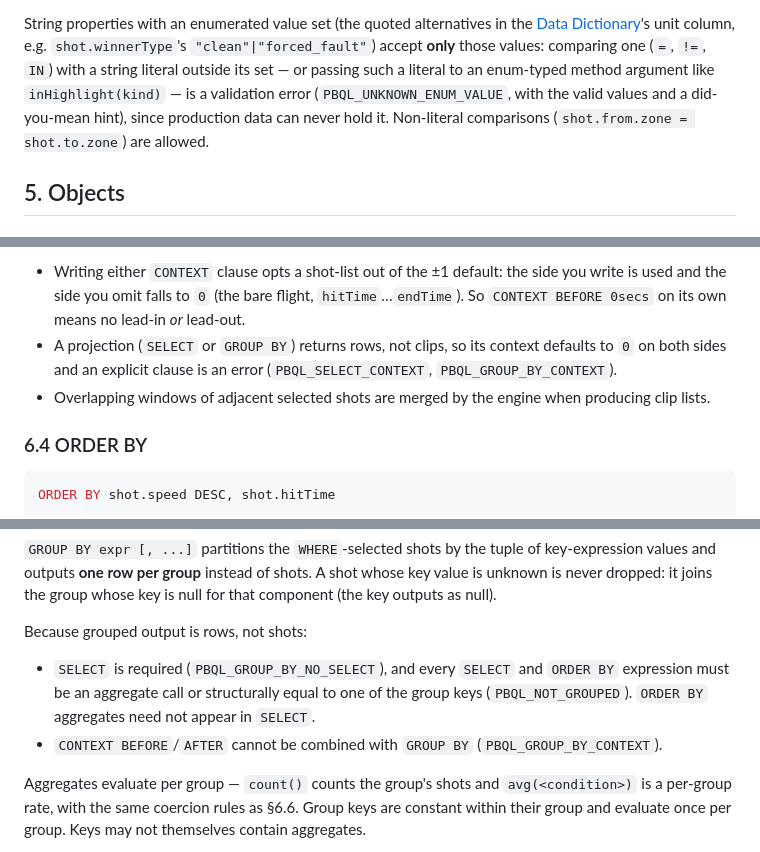
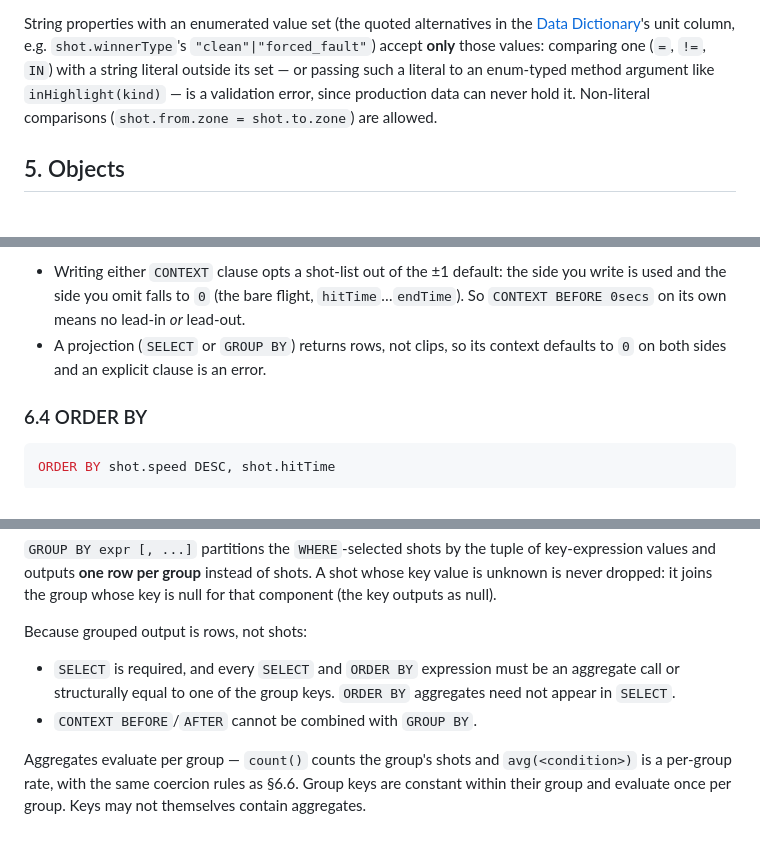
Before and after one commit to picklebento/pbql, a Markdown page: docs/language.md, 3 parts joined by grey strips. Rendered like a GitHub page.

Commit message:
docs: drop error-code names and the clip-merge bullet from the spec
Error codes are diagnostics API, and window merging happens only when the
CLI builds EDL/ffmpeg cut lists (--merge-gap, documented in cli.md) — the
query result itself keeps each shot's own window.

```diff
--- a/docs/language.md
+++ b/docs/language.md
@@ -117,8 +117,7 @@ the [Data Dictionary](data-dictionary.md)'s unit column, e.g.
 `shot.winnerType`'s `"clean"|"forced_fault"`) accept **only** those values:
 comparing one (`=`, `!=`, `IN`) with a string literal outside its set — or
 passing such a literal to an enum-typed method argument like
-`inHighlight(kind)` — is a validation error (`PBQL_UNKNOWN_ENUM_VALUE`,
-with the valid values and a did-you-mean hint), since production data can
+`inHighlight(kind)` — is a validation error, since production data can
 never hold it. Non-literal comparisons (`shot.from.zone = shot.to.zone`)
 are allowed.
 
@@ -288,10 +287,7 @@ duration is the *later* start.
   flight, `hitTime`…`endTime`). So `CONTEXT BEFORE 0secs` on its own means
   no lead-in *or* lead-out.
 - A projection (`SELECT` or `GROUP BY`) returns rows, not clips, so its
-  context defaults to `0` on both sides and an explicit clause is an error
-  (`PBQL_SELECT_CONTEXT`, `PBQL_GROUP_BY_CONTEXT`).
-- Overlapping windows of adjacent selected shots are merged by the engine
-  when producing clip lists.
+  context defaults to `0` on both sides and an explicit clause is an error.
 
 ### 6.4 ORDER BY
 
@@ -345,12 +341,10 @@ group whose key is null for that component (the key outputs as null).
 
 Because grouped output is rows, not shots:
 
-- `SELECT` is required (`PBQL_GROUP_BY_NO_SELECT`), and every `SELECT` and
-  `ORDER BY` expression must be an aggregate call or structurally equal to
-  one of the group keys (`PBQL_NOT_GROUPED`). `ORDER BY` aggregates need
-  not appear in `SELECT`.
-- `CONTEXT BEFORE`/`AFTER` cannot be combined with `GROUP BY`
-  (`PBQL_GROUP_BY_CONTEXT`).
+- `SELECT` is required, and every `SELECT` and `ORDER BY` expression must
+  be an aggregate call or structurally equal to one of the group keys.
+  `ORDER BY` aggregates need not appear in `SELECT`.
+- `CONTEXT BEFORE`/`AFTER` cannot be combined with `GROUP BY`.
 
 Aggregates evaluate per group — `count()` counts the group's shots and
 `avg(<condition>)` is a per-group rate, with the same coercion rules as
```
